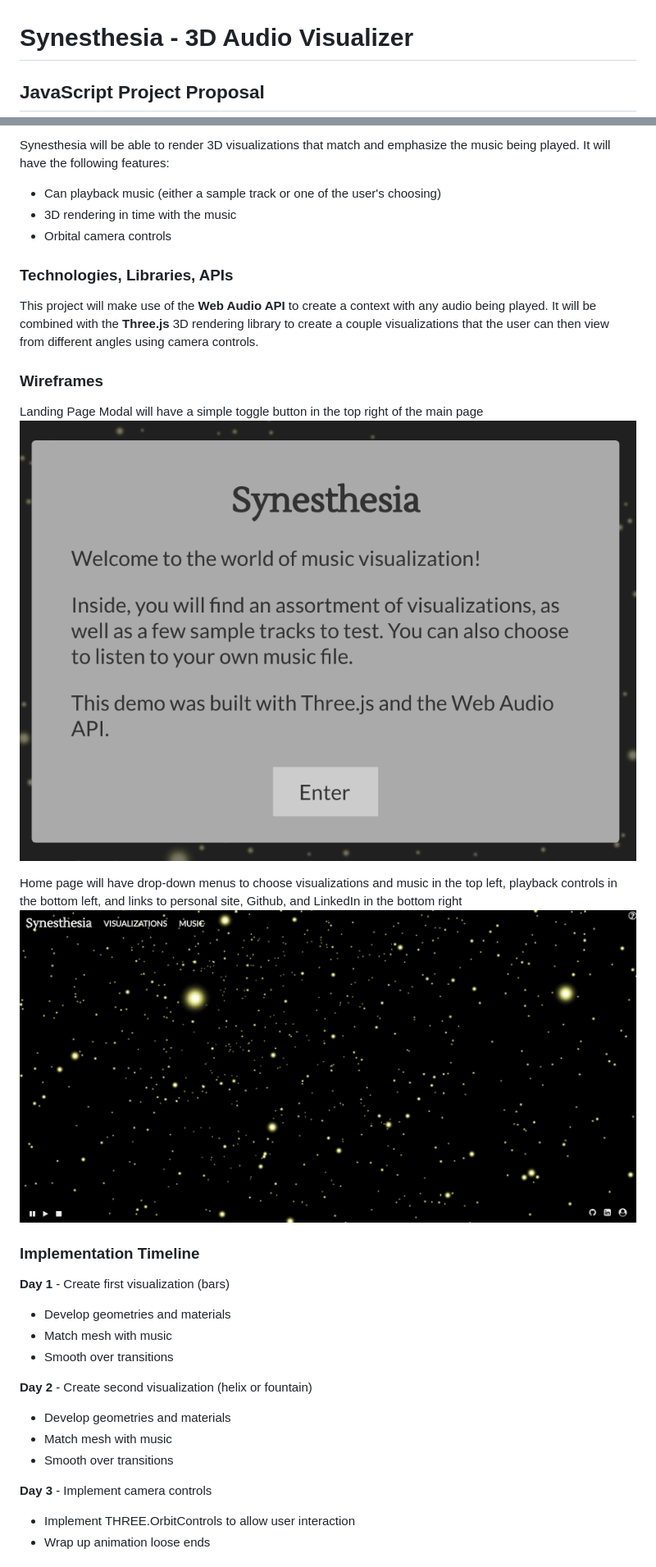
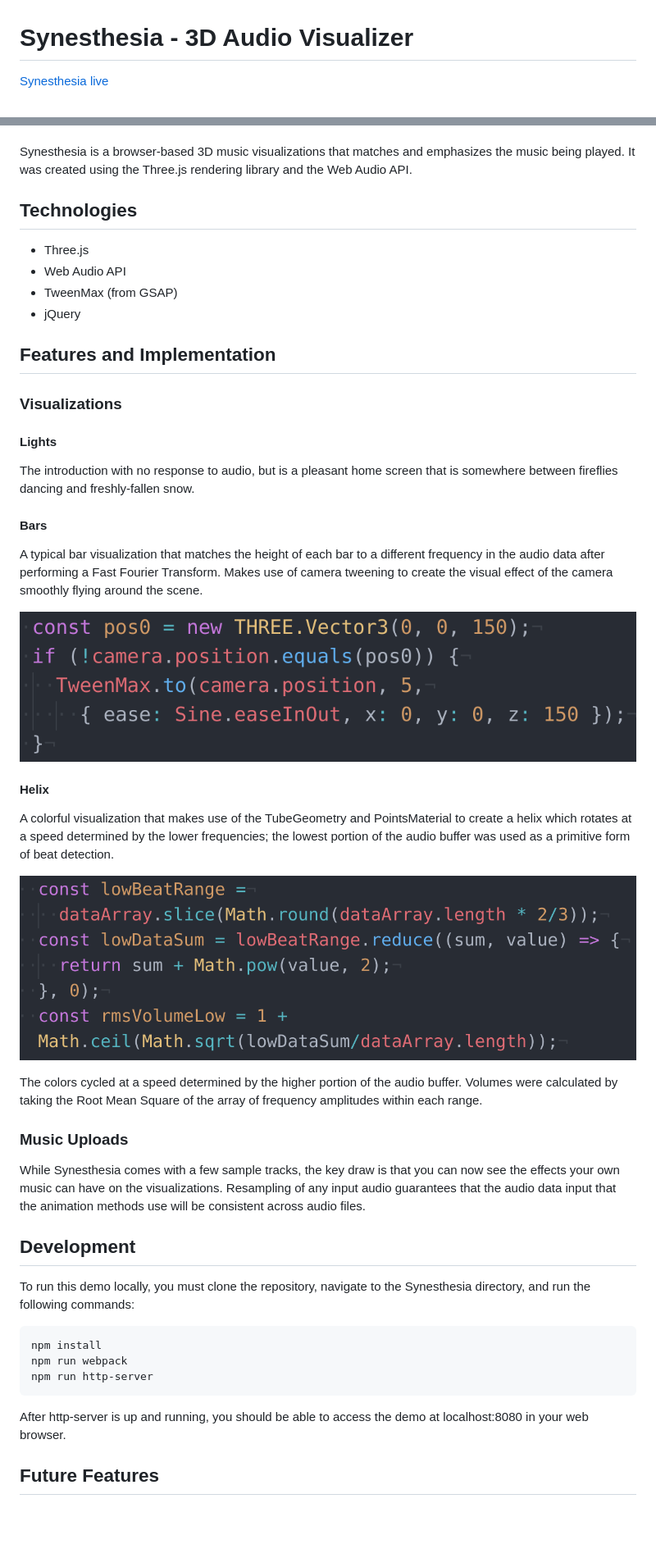
Before and after one commit to tigerwins/Synesthesia, a Markdown page: README.md, 2 parts joined by grey strips. Shown: that part at 82% size. Drawn GitHub-style; pictures changed too: images/rms-volume.png (added), images/tween.png (added); blank space fills up the shorter version.

Commit message:
Add readme, images, and cleanup

````diff
--- a/README.md
+++ b/README.md
@@ -1,4 +1,4 @@
 # Synesthesia - 3D Audio Visualizer
 
-## JavaScript Project Proposal
+[Synesthesia live][synesthesia]
 
@@ -6,34 +6,51 @@
 
-Synesthesia will be able to render 3D visualizations that match and emphasize the music being played. It will have the following features:
 
-* Can playback music (either a sample track or one of the user's choosing)
-* 3D rendering in time with the music
-* Orbital camera controls
+Synesthesia is a browser-based 3D music visualizations that matches and emphasizes the music being played. It was created using the Three.js rendering library and the Web Audio API.
 
-### Technologies, Libraries, APIs
+## Technologies
 
-This project will make use of the **Web Audio API** to create a context with any audio being played. It will be combined with the **Three.js** 3D rendering library to create a couple visualizations that the user can then view from different angles using camera controls.
+* Three.js
+* Web Audio API
+* TweenMax (from GSAP)
+* jQuery
 
-### Wireframes
+## Features and Implementation
 
-Landing Page Modal will have a simple toggle button in the top right of the main page
-![image of landing page](https://github.com/tigerwins/Synesthesia/blob/master/images/modal.png "landing page modal")
+### Visualizations
 
-Home page will have drop-down menus to choose visualizations and music in the top left, playback controls in the bottom left, and links to personal site, Github, and LinkedIn in the bottom right
-![image home page](https://github.com/tigerwins/Synesthesia/blob/master/images/home-screen.png "home page")
+#### Lights
 
-### Implementation Timeline
+The introduction with no response to audio, but is a pleasant home screen that is somewhere between fireflies dancing and freshly-fallen snow.
 
-**Day 1** - Create first visualization (bars)
-* Develop geometries and materials
-* Match mesh with music
-* Smooth over transitions
+#### Bars
 
-**Day 2** - Create second visualization (helix or fountain)
-* Develop geometries and materials
-* Match mesh with music
-* Smooth over transitions
+A typical bar visualization that matches the height of each bar to a different frequency in the audio data after performing a Fast Fourier Transform. Makes use of camera tweening to create the visual effect of the camera smoothly flying around the scene.
 
-**Day 3** - Implement camera controls
-* Implement THREE.OrbitControls to allow user interaction
-* Wrap up animation loose ends
+![tweening](https://github.com/tigerwins/Synesthesia/blob/master/images/tween.png "Tweening")
+
+#### Helix
+
+A colorful visualization that makes use of the TubeGeometry and PointsMaterial to create a helix which rotates at a speed determined by the lower frequencies; the lowest portion of the audio buffer was used as a primitive form of beat detection.
+
+![rmsVolumeLow](https://github.com/tigerwins/Synesthesia/blob/master/images/rms-volume.png "RMS Volume")
+
+The colors cycled at a speed determined by the higher portion of the audio buffer. Volumes were calculated by taking the Root Mean Square of the array of frequency amplitudes within each range.
+
+### Music Uploads
+
+While Synesthesia comes with a few sample tracks, the key draw is that you can now see the effects your own music can have on the visualizations. Resampling of any input audio guarantees that the audio data input that the animation methods use will be consistent across audio files.
+
+## Development
+
+To run this demo locally, you must clone the repository, navigate to the Synesthesia directory, and run the following commands:
+
+```
+npm install
+npm run webpack
+npm run http-server
+```
+
+After http-server is up and running, you should be able to access the demo at localhost:8080 in your web browser.
+
+## Future Features
+
````
Also changed, not shown: other parts of README.md (+10 -1 lines), docs/project-proposal.md (added, +39 -0 lines), 7 other files.
